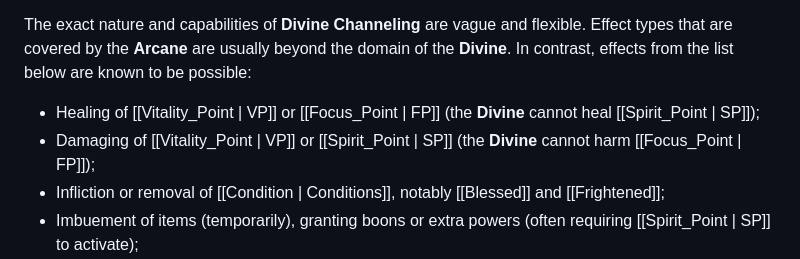
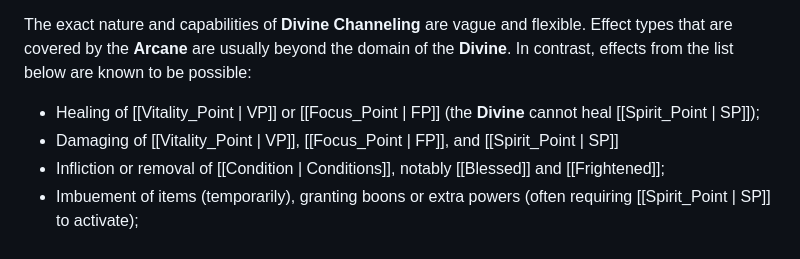
Before and after one commit to luanpotter/shattered-wilds, a Markdown page: docs/divine.md, the part around the change. GitHub-like rendering.

Commit message:
Tweak wording on divine.md

```diff
--- a/docs/divine.md
+++ b/docs/divine.md
@@ -15,7 +15,7 @@ As such, there is no pre-defined "spell list"; the **Mystic** can choose to cast
 The exact nature and capabilities of **Divine Channeling** are vague and flexible. Effect types that are covered by the **Arcane** are usually beyond the domain of the **Divine**. In contrast, effects from the list below are known to be possible:
 
 * Healing of [[Vitality_Point | VP]] or [[Focus_Point | FP]] (the **Divine** cannot heal [[Spirit_Point | SP]]);
-* Damaging of [[Vitality_Point | VP]] or [[Spirit_Point | SP]] (the **Divine** cannot harm [[Focus_Point | FP]]);
+* Damaging of [[Vitality_Point | VP]], [[Focus_Point | FP]], and [[Spirit_Point | SP]]
 * Infliction or removal of [[Condition | Conditions]], notably [[Blessed]] and [[Frightened]];
 * Imbuement of items (temporarily), granting boons or extra powers (often requiring [[Spirit_Point | SP]] to activate);
 * Divination of the possible futures, the present or the past (note: this is the vaguest type of **Channeling**, and asking for very specific questions is extremely hard; also no **Protean** is omniscient);
```
